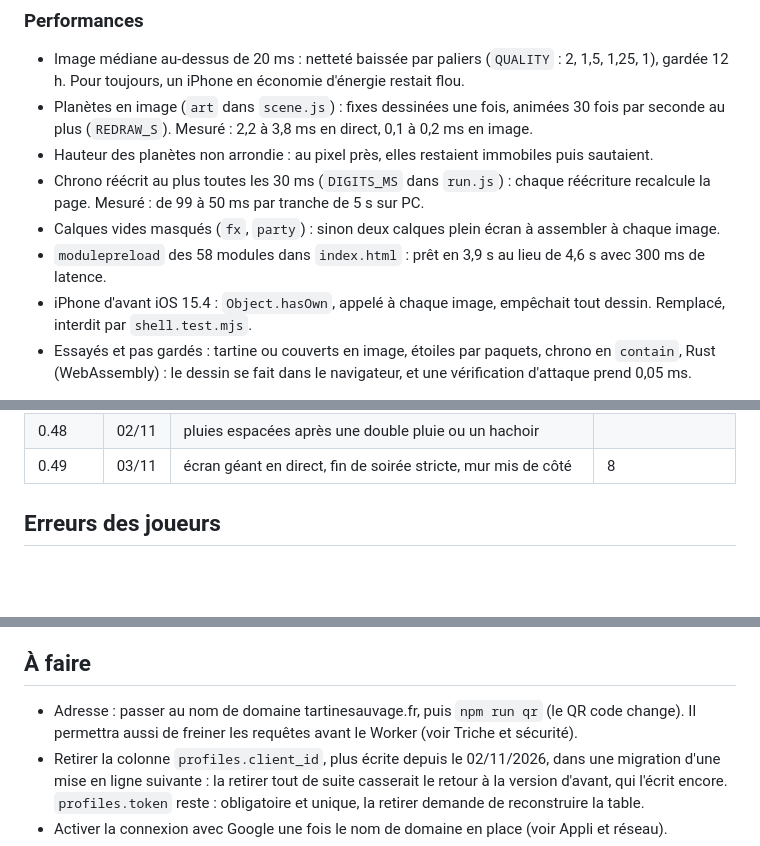
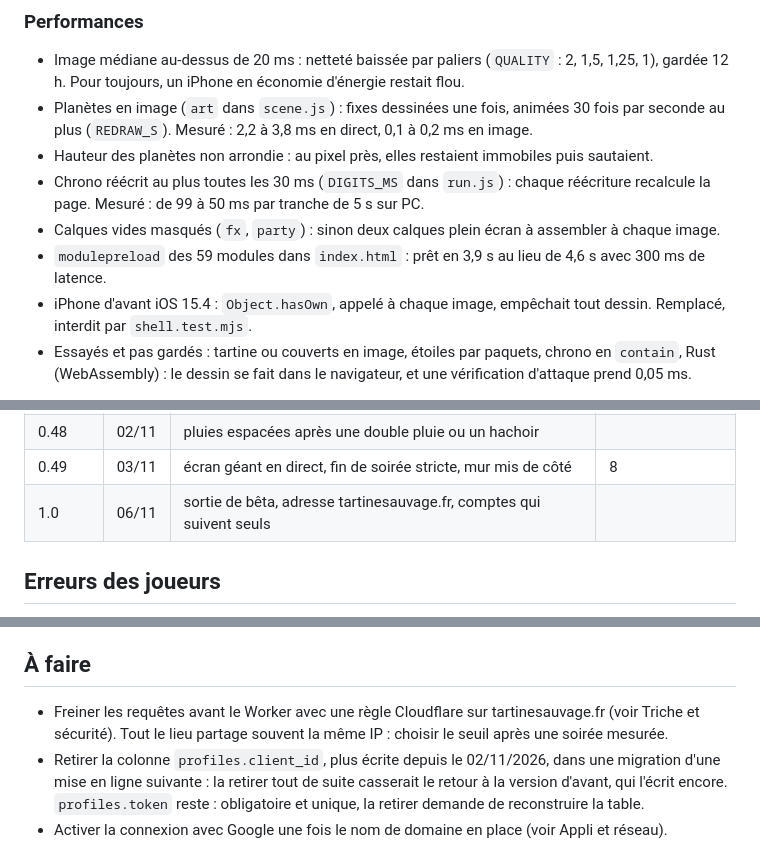
Before and after one commit to Affy657/croute-que-croute, a Markdown page: README.md, 3 parts joined by grey strips. GitHub-like rendering; blank space fills up the shorter version.

```diff
--- a/README.md
+++ b/README.md
@@ -369,7 +380,7 @@ Pour retrouver son compte sur un nouvel appareil sans code. Lier ou délier : Pa
 - Hauteur des planètes non arrondie : au pixel près, elles restaient immobiles puis sautaient.
 - Chrono réécrit au plus toutes les 30 ms (`DIGITS_MS` dans `run.js`) : chaque réécriture recalcule la page. Mesuré : de 99 à 50 ms par tranche de 5 s sur PC.
 - Calques vides masqués (`fx`, `party`) : sinon deux calques plein écran à assembler à chaque image.
-- `modulepreload` des 58 modules dans `index.html` : prêt en 3,9 s au lieu de 4,6 s avec 300 ms de latence.
+- `modulepreload` des 59 modules dans `index.html` : prêt en 3,9 s au lieu de 4,6 s avec 300 ms de latence.
 - iPhone d'avant iOS 15.4 : `Object.hasOwn`, appelé à chaque image, empêchait tout dessin. Remplacé, interdit par `shell.test.mjs`.
 - Essayés et pas gardés : tartine ou couverts en image, étoiles par paquets, chrono en `contain`, Rust (WebAssembly) : le dessin se fait dans le navigateur, et une vérification d'attaque prend 0,05 ms.
 
@@ -435,6 +446,7 @@ Pour retrouver son compte sur un nouvel appareil sans code. Lier ou délier : Pa
 | 0.47 | 01/11 | tenue qui suit le compte, rechargement si versions mélangées | 4 |
 | 0.48 | 02/11 | pluies espacées après une double pluie ou un hachoir | |
 | 0.49 | 03/11 | écran géant en direct, fin de soirée stricte, mur mis de côté | 8 |
+| 1.0 | 06/11 | sortie de bêta, adresse tartinesauvage.fr, comptes qui suivent seuls | |
 
 ## Erreurs des joueurs
 
@@ -594,7 +607,7 @@ Seulement en local (`shared/local.js`), téléphone sur le wifi compris.
 
 ## À faire
 
-- Adresse : passer au nom de domaine tartinesauvage.fr, puis `npm run qr` (le QR code change). Il permettra aussi de freiner les requêtes avant le Worker (voir Triche et sécurité).
+- Freiner les requêtes avant le Worker avec une règle Cloudflare sur tartinesauvage.fr (voir Triche et sécurité). Tout le lieu partage souvent la même IP : choisir le seuil après une soirée mesurée.
 - Retirer la colonne `profiles.client_id`, plus écrite depuis le 02/11/2026, dans une migration d'une mise en ligne suivante : la retirer tout de suite casserait le retour à la version d'avant, qui l'écrit encore. `profiles.token` reste : obligatoire et unique, la retirer demande de reconstruire la table.
 - Activer la connexion avec Google une fois le nom de domaine en place (voir Appli et réseau).
 - Remplacer ou compléter la musique avec des morceaux des collègues DJ.
```
Also changed, not shown: other parts of README.md (+14 -2 lines), qr/croute-que-croute-simple.png, qr/croute-que-croute.png, 15 other files.
